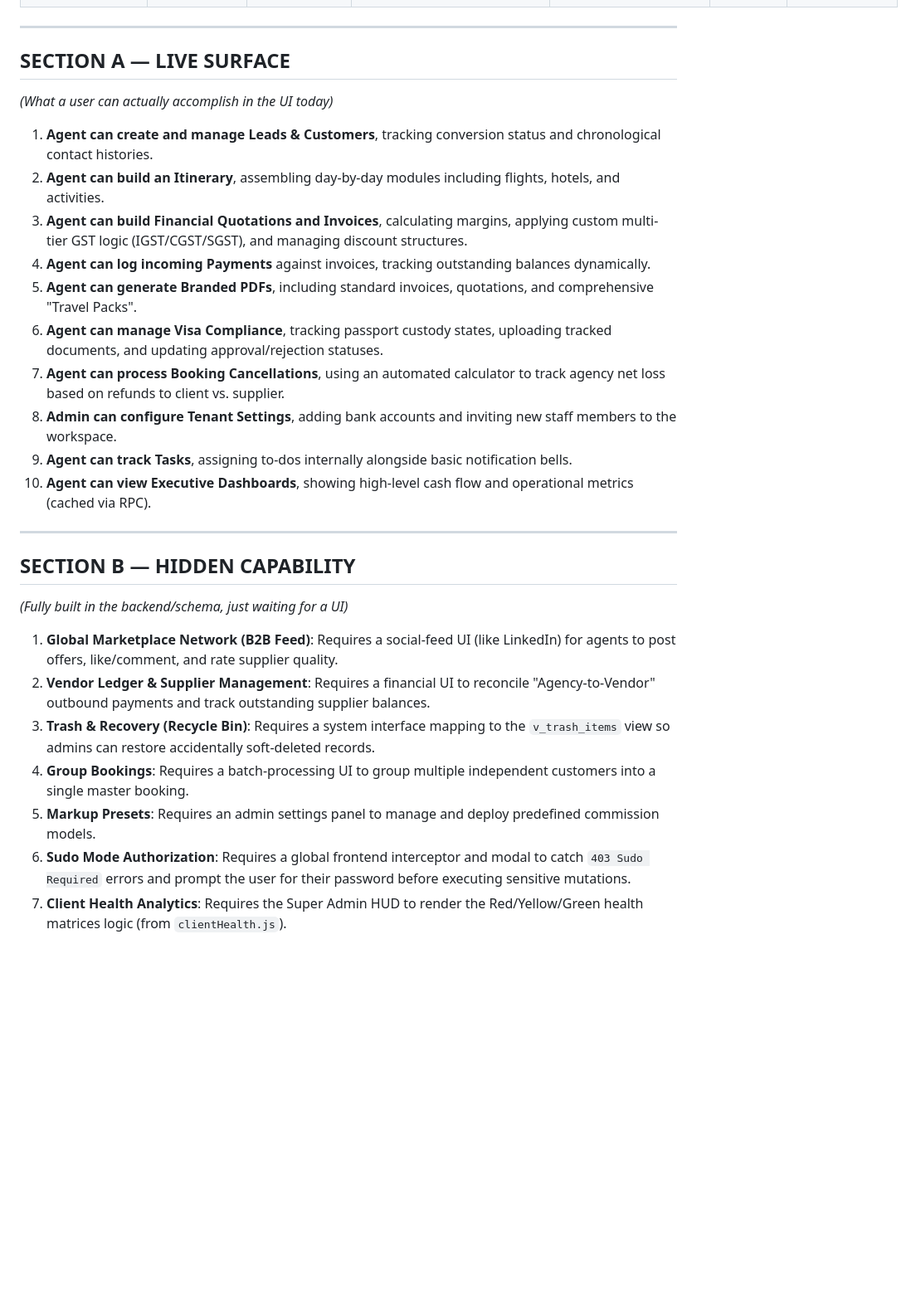
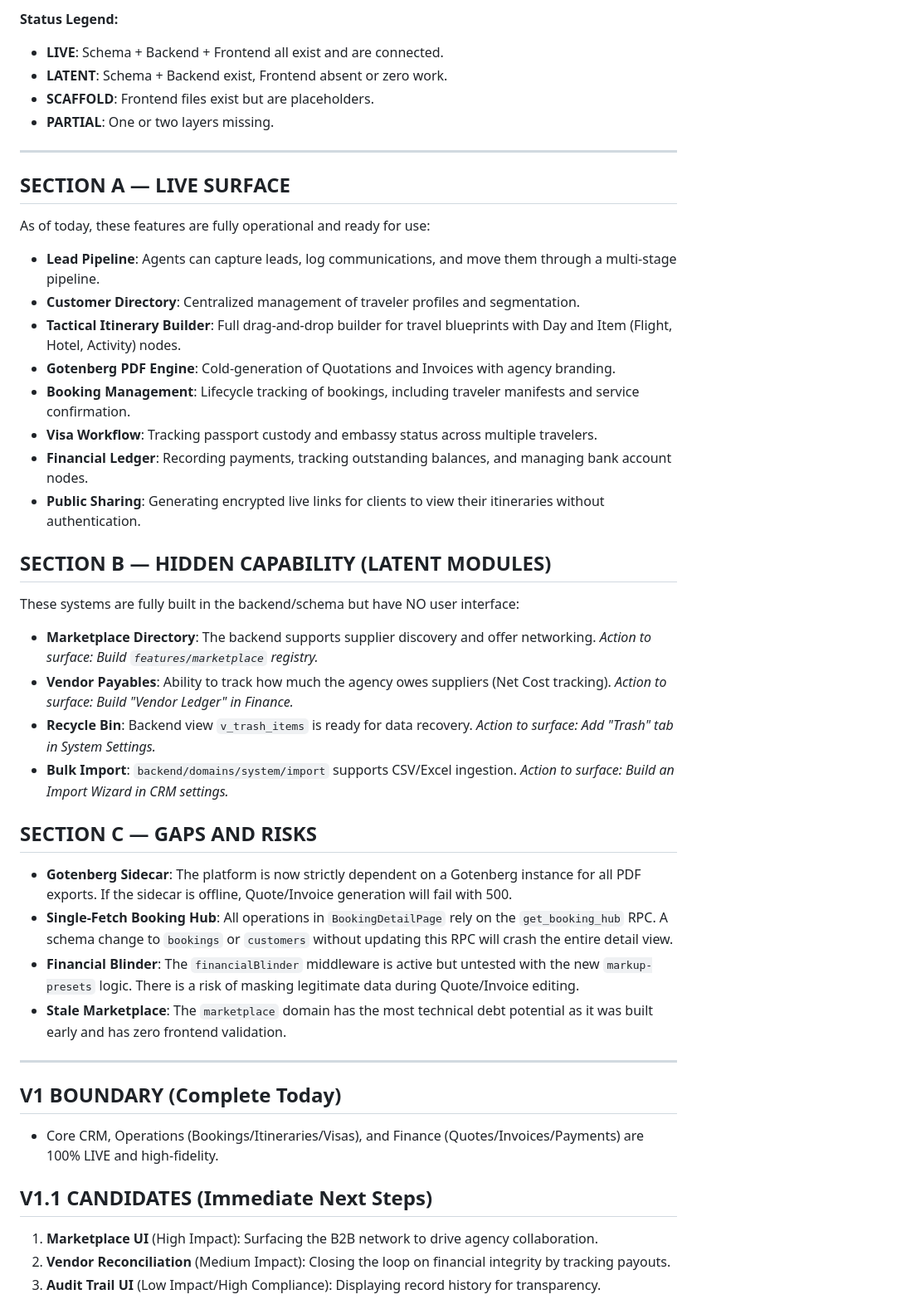
Before and after one commit to shivamshashvat-git/Intravos, a Markdown page: docs/MASTER_RECON.md, the part around one of its changes. Shown at 83% size. GitHub-like rendering; blank space fills up the shorter version.

Commit message:
docs: master reconciliation matrix — full system recon

```diff
--- a/docs/MASTER_RECON.md
+++ b/docs/MASTER_RECON.md
@@ -41,30 +27,42 @@ This document maps every architectural vector in the system to verify alignment
+**Status Legend:**
+- **LIVE**: Schema + Backend + Frontend all exist and are connected.
+- **LATENT**: Schema + Backend exist, Frontend absent or zero work.
+- **SCAFFOLD**: Frontend files exist but are placeholders.
+- **PARTIAL**: One or two layers missing.
 
 ---
 
 ## SECTION A — LIVE SURFACE
-*(What a user can actually accomplish in the UI today)*
+As of today, these features are fully operational and ready for use:
+- **Lead Pipeline**: Agents can capture leads, log communications, and move them through a multi-stage pipeline.
+- **Customer Directory**: Centralized management of traveler profiles and segmentation.
+- **Tactical Itinerary Builder**: Full drag-and-drop builder for travel blueprints with Day and Item (Flight, Hotel, Activity) nodes.
+- **Gotenberg PDF Engine**: Cold-generation of Quotations and Invoices with agency branding.
+- **Booking Management**: Lifecycle tracking of bookings, including traveler manifests and service confirmation.
+- **Visa Workflow**: Tracking passport custody and embassy status across multiple travelers.
+- **Financial Ledger**: Recording payments, tracking outstanding balances, and managing bank account nodes.
+- **Public Sharing**: Generating encrypted live links for clients to view their itineraries without authentication.
 
-1. **Agent can create and manage Leads & Customers**, tracking conversion status and chronological contact histories.
-2. **Agent can build an Itinerary**, assembling day-by-day modules including flights, hotels, and activities.
-3. **Agent can build Financial Quotations and Invoices**, calculating margins, applying custom multi-tier GST logic (IGST/CGST/SGST), and managing discount structures.
-4. **Agent can log incoming Payments** against invoices, tracking outstanding balances dynamically.
-5. **Agent can generate Branded PDFs**, including standard invoices, quotations, and comprehensive "Travel Packs".
-6. **Agent can manage Visa Compliance**, tracking passport custody states, uploading tracked documents, and updating approval/rejection statuses.
-7. **Agent can process Booking Cancellations**, using an automated calculator to track agency net loss based on refunds to client vs. supplier.
-8. **Admin can configure Tenant Settings**, adding bank accounts and inviting new staff members to the workspace.
-9. **Agent can track Tasks**, assigning to-dos internally alongside basic notification bells.
-10. **Agent can view Executive Dashboards**, showing high-level cash flow and operational metrics (cached via RPC).
+## SECTION B — HIDDEN CAPABILITY (LATENT MODULES)
+These systems are fully built in the backend/schema but have NO user interface:
+- **Marketplace Directory**: The backend supports supplier discovery and offer networking. *Action to surface: Build `features/marketplace` registry.*
+- **Vendor Payables**: Ability to track how much the agency owes suppliers (Net Cost tracking). *Action to surface: Build "Vendor Ledger" in Finance.*
+- **Recycle Bin**: Backend view `v_trash_items` is ready for data recovery. *Action to surface: Add "Trash" tab in System Settings.*
+- **Bulk Import**: `backend/domains/system/import` supports CSV/Excel ingestion. *Action to surface: Build an Import Wizard in CRM settings.*
+
+## SECTION C — GAPS AND RISKS
+- **Gotenberg Sidecar**: The platform is now strictly dependent on a Gotenberg instance for all PDF exports. If the sidecar is offline, Quote/Invoice generation will fail with 500.
+- **Single-Fetch Booking Hub**: All operations in `BookingDetailPage` rely on the `get_booking_hub` RPC. A schema change to `bookings` or `customers` without updating this RPC will crash the entire detail view.
+- **Financial Blinder**: The `financialBlinder` middleware is active but untested with the new `markup-presets` logic. There is a risk of masking legitimate data during Quote/Invoice editing.
+- **Stale Marketplace**: The `marketplace` domain has the most technical debt potential as it was built early and has zero frontend validation.
 
 ---
 
-## SECTION B — HIDDEN CAPABILITY
-*(Fully built in the backend/schema, just waiting for a UI)*
+## V1 BOUNDARY (Complete Today)
+- Core CRM, Operations (Bookings/Itineraries/Visas), and Finance (Quotes/Invoices/Payments) are 100% LIVE and high-fidelity.
 
-1. **Global Marketplace Network (B2B Feed)**: Requires a social-feed UI (like LinkedIn) for agents to post offers, like/comment, and rate supplier quality.
-2. **Vendor Ledger & Supplier Management**: Requires a financial UI to reconcile "Agency-to-Vendor" outbound payments and track outstanding supplier balances.
-3. **Trash & Recovery (Recycle Bin)**: Requires a system interface mapping to the `v_trash_items` view so admins can restore accidentally soft-deleted records.
-4. **Group Bookings**: Requires a batch-processing UI to group multiple independent customers into a single master booking.
-5. **Markup Presets**: Requires an admin settings panel to manage and deploy predefined commission models.
-6. **Sudo Mode Authorization**: Requires a global frontend interceptor and modal to catch `403 Sudo Required` errors and prompt the user for their password before executing sensitive mutations.
-7. **Client Health Analytics**: Requires the Super Admin HUD to render the Red/Yellow/Green health matrices logic (from `clientHealth.js`).
+## V1.1 CANDIDATES (Immediate Next Steps)
+1. **Marketplace UI** (High Impact): Surfacing the B2B network to drive agency collaboration.
+2. **Vendor Reconciliation** (Medium Impact): Closing the loop on financial integrity by tracking payouts.
+3. **Audit Trail UI** (Low Impact/High Compliance): Displaying record history for transparency.
 
```
Also changed, not shown: other parts of docs/MASTER_RECON.md (+26 -63 lines).
